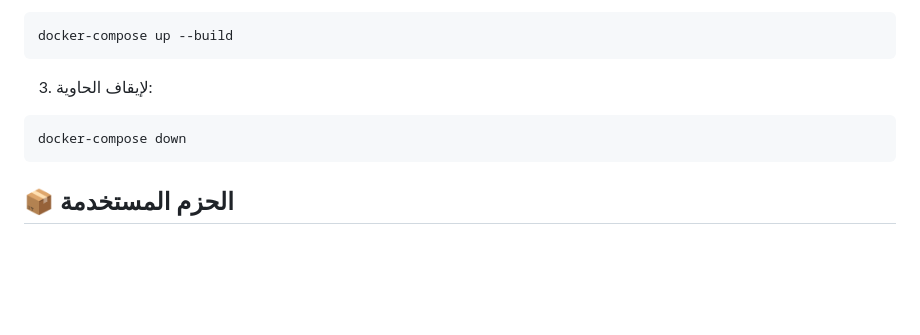
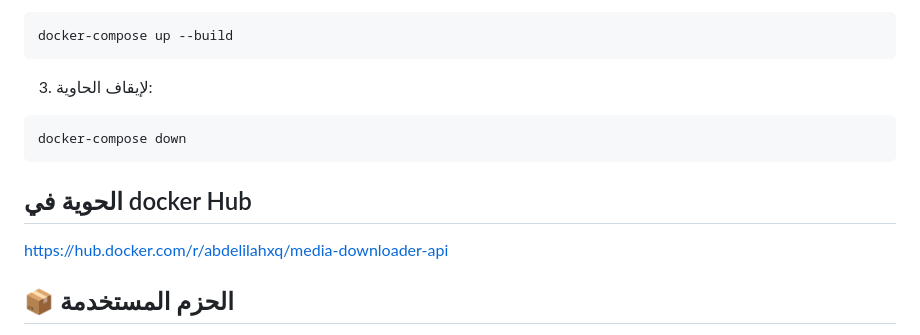
Before and after one commit to hmidani-abdelilah/Media-Downloader-API, a Markdown page: README.md, the part around the change. Rendered like a GitHub page; blank space fills up the shorter version.

````diff
--- a/README.md
+++ b/README.md
@@ -179,6 +179,8 @@ docker-compose up --build
 ```bash
 docker-compose down
 ```
+## الحوية في docker Hub
+[https://hub.docker.com/r/abdelilahxq/media-downloader-api](https://hub.docker.com/r/abdelilahxq/media-downloader-api)
 
 ## 📦 الحزم المستخدمة
 
````
